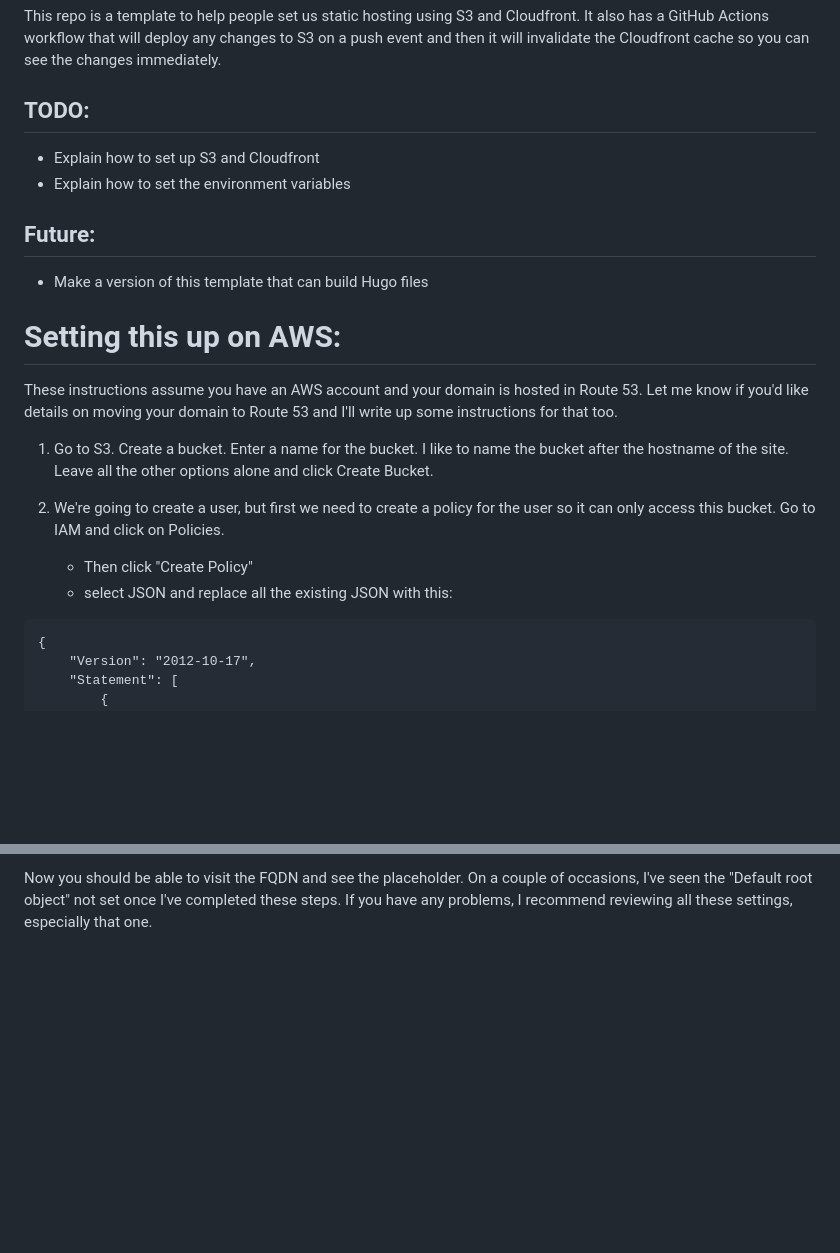
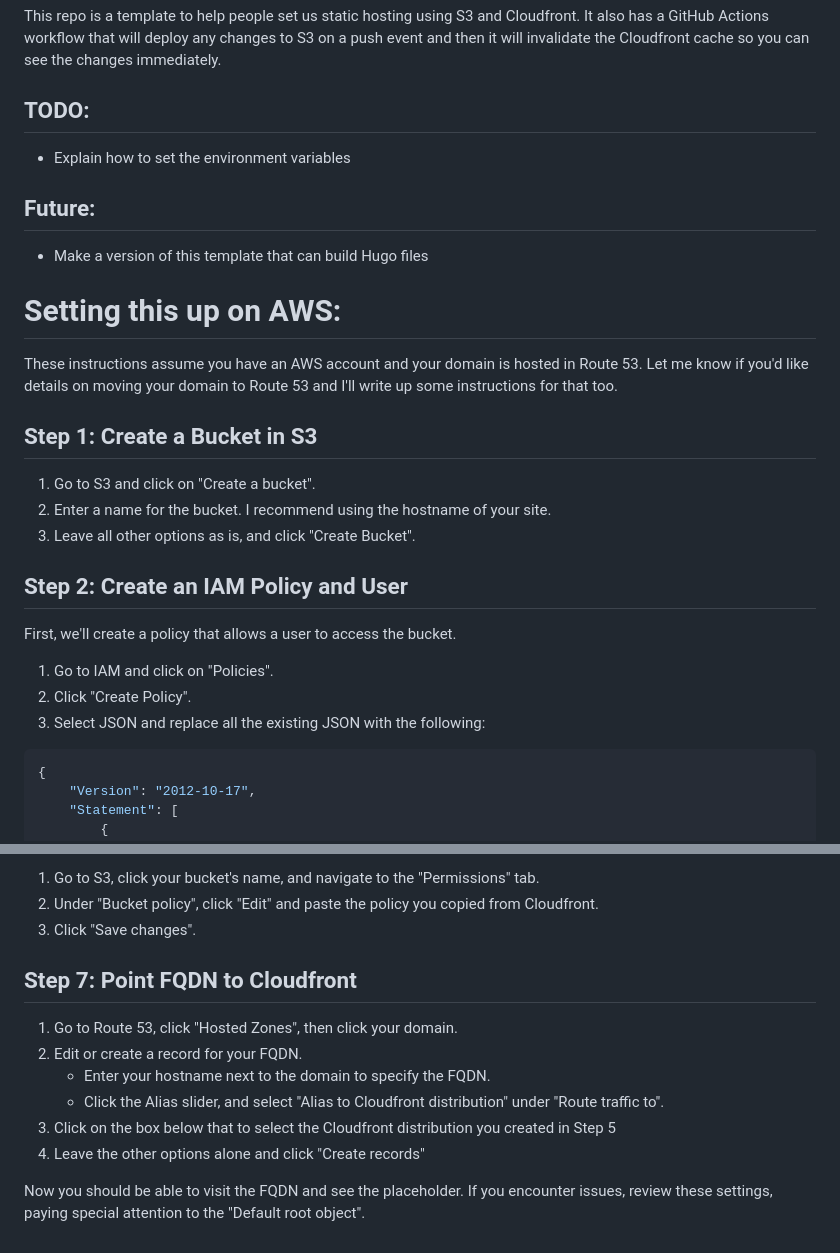
Before and after one commit to JonAugust/static-site-s3-cloudfront, a Markdown page: README.md, 2 parts joined by grey strips. Drawn GitHub-style; blank space fills up the shorter version.

````diff
--- a/README.md
+++ b/README.md
@@ -6,7 +6,6 @@ has a GitHub Actions workflow that will deploy any changes to S3 on a push event
 will invalidate the Cloudfront cache so you can see the changes immediately.
 
 ## TODO:
-- Explain how to set up S3 and Cloudfront
 - Explain how to set the environment variables
 
 ## Future:
@@ -16,14 +15,22 @@ will invalidate the Cloudfront cache so you can see the changes immediately.
 
 These instructions assume you have an AWS account and your domain is hosted in Route 53.  Let me know if you'd like details on moving your domain to Route 53 and I'll write up some instructions for that too.
 
-1. Go to S3.  Create a bucket.  Enter a name for the bucket.  I like to name the bucket after the hostname of the site.  Leave all the other options alone and click Create Bucket.
+## Step 1: Create a Bucket in S3
+
+1. Go to S3 and click on "Create a bucket".
+2. Enter a name for the bucket. I recommend using the hostname of your site.
+3. Leave all other options as is, and click "Create Bucket".
+
+## Step 2: Create an IAM Policy and User
+
+First, we'll create a policy that allows a user to access the bucket.
+
+1. Go to IAM and click on "Policies".
+2. Click "Create Policy".
+3. Select JSON and replace all the existing JSON with the following:
 
 
-2. We're going to create a user, but first we need to create a policy for the user so it can only access this bucket.  Go to IAM and click on Policies.
-    - Then click "Create Policy"
-    - select JSON and replace all the existing JSON with this:
-
-```
+```json
 {
     "Version": "2012-10-17",
     "Statement": [
@@ -112,2 +102,16 @@ Now click on users on the left side and click "Add users".  I like to name the u
 
-Now you should be able to visit the FQDN and see the placeholder. On a couple of occasions, I've seen the "Default root object" not set once I've completed these steps.  If you have any problems, I recommend reviewing all these settings, especially that one.
+1. Go to S3, click your bucket's name, and navigate to the "Permissions" tab.
+2. Under "Bucket policy", click "Edit" and paste the policy you copied from Cloudfront.
+3. Click "Save changes".
+
+
+## Step 7: Point FQDN to Cloudfront
+
+1. Go to Route 53, click "Hosted Zones", then click your domain.
+2. Edit or create a record for your FQDN.
+   - Enter your hostname next to the domain to specify the FQDN.
+   - Click the Alias slider, and select "Alias to Cloudfront distribution" under "Route traffic to".
+3. Click on the box below that to select the Cloudfront distribution you created in Step 5
+4. Leave the other options alone and click "Create records"
+
+Now you should be able to visit the FQDN and see the placeholder. If you encounter issues, review these settings, paying special attention to the "Default root object".
````
Also changed, not shown: other parts of README.md (+36 -53 lines).
